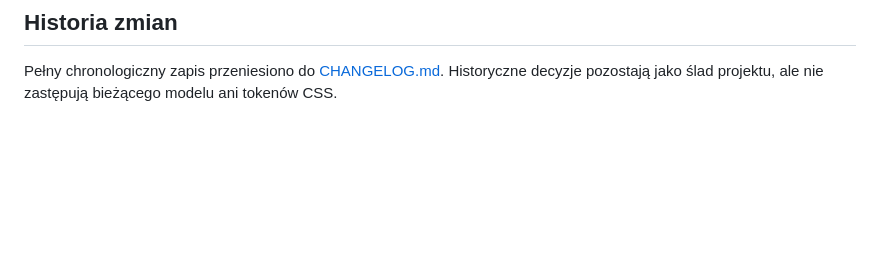
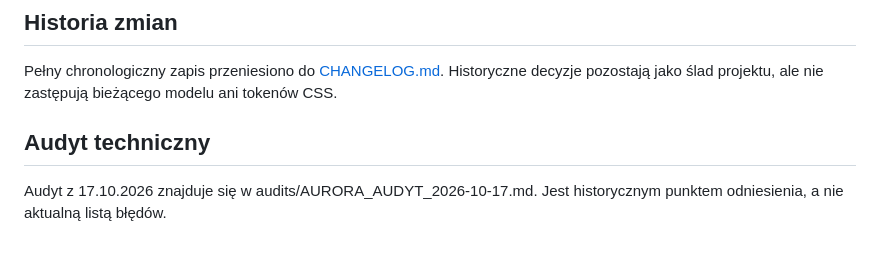
Before and after one commit to dgrochowicki/Aurora, a Markdown page: CLAUDE.md, the part around the change. Drawn GitHub-style; blank space fills up the shorter version.

```diff
--- a/CLAUDE.md
+++ b/CLAUDE.md
@@ -91,3 +91,6 @@ Cache 5 minut nie gwarantuje świeżości oryginalnego pomiaru. Wynik procentowy
 ## Historia zmian
 
 Pełny chronologiczny zapis przeniesiono do [CHANGELOG.md](CHANGELOG.md). Historyczne decyzje pozostają jako ślad projektu, ale nie zastępują bieżącego modelu ani tokenów CSS.
+
+## Audyt techniczny
+Audyt z 17.10.2026 znajduje się w audits/AURORA_AUDYT_2026-10-17.md. Jest historycznym punktem odniesienia, a nie aktualną listą błędów.
```
